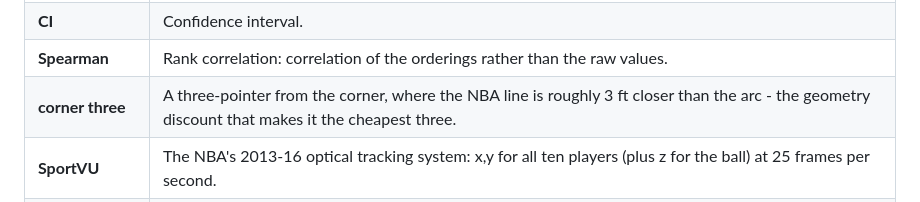
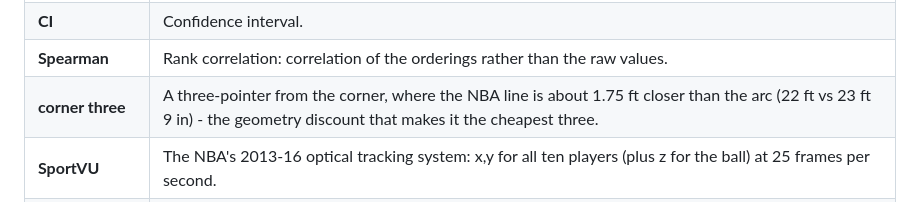
Before and after one commit to ismayc/basketball-data-science, a Markdown page: docs/glossary.md, the part around the change. Rendered like a GitHub page.

Commit message:
Glossary: corner line is 1.75 ft closer, not roughly 3 ft
Co-Authored-By: Claude Opus 5.5 <noreply@anthropic.com>
Claude-Session: https://claude.ai/code/session_01K8G3pwPjutJGwK98G8xeMg

```diff
--- a/docs/glossary.md
+++ b/docs/glossary.md
@@ -34,7 +34,7 @@ block at the top of each analysis and wraps each use in a hover tooltip
 | **log loss** | Negative average log-likelihood of the outcomes under the predicted probabilities; punishes confident wrong predictions. |
 | **CI** | Confidence interval. |
 | **Spearman** | Rank correlation: correlation of the orderings rather than the raw values. |
-| **corner three** | A three-pointer from the corner, where the NBA line is roughly 3 ft closer than the arc - the geometry discount that makes it the cheapest three. |
+| **corner three** | A three-pointer from the corner, where the NBA line is about 1.75 ft closer than the arc (22 ft vs 23 ft 9 in) - the geometry discount that makes it the cheapest three. |
 | **SportVU** | The NBA's 2013-16 optical tracking system: x,y for all ten players (plus z for the ball) at 25 frames per second. |
 | **window function** | SQL construct computing a value over a set of rows related to the current row (a rank, running total, or centered average) without collapsing them. |
 | **DuckDB** | An in-process analytical SQL engine that queries CSV and parquet files directly, with no server or load step. |
```
